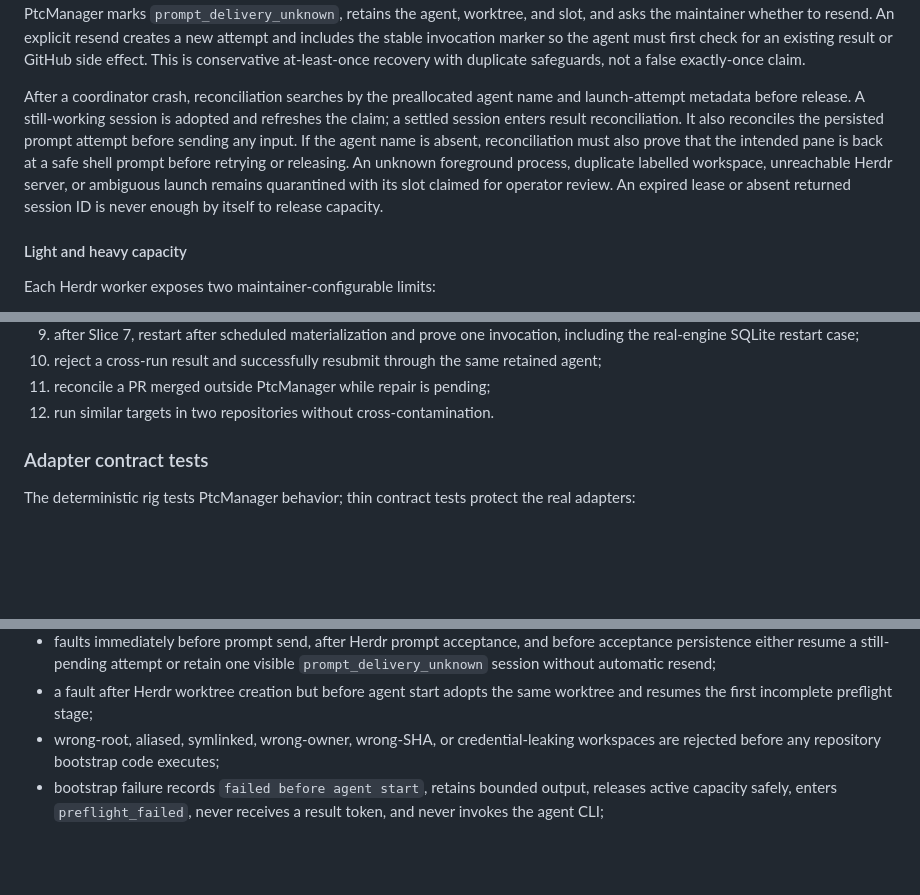
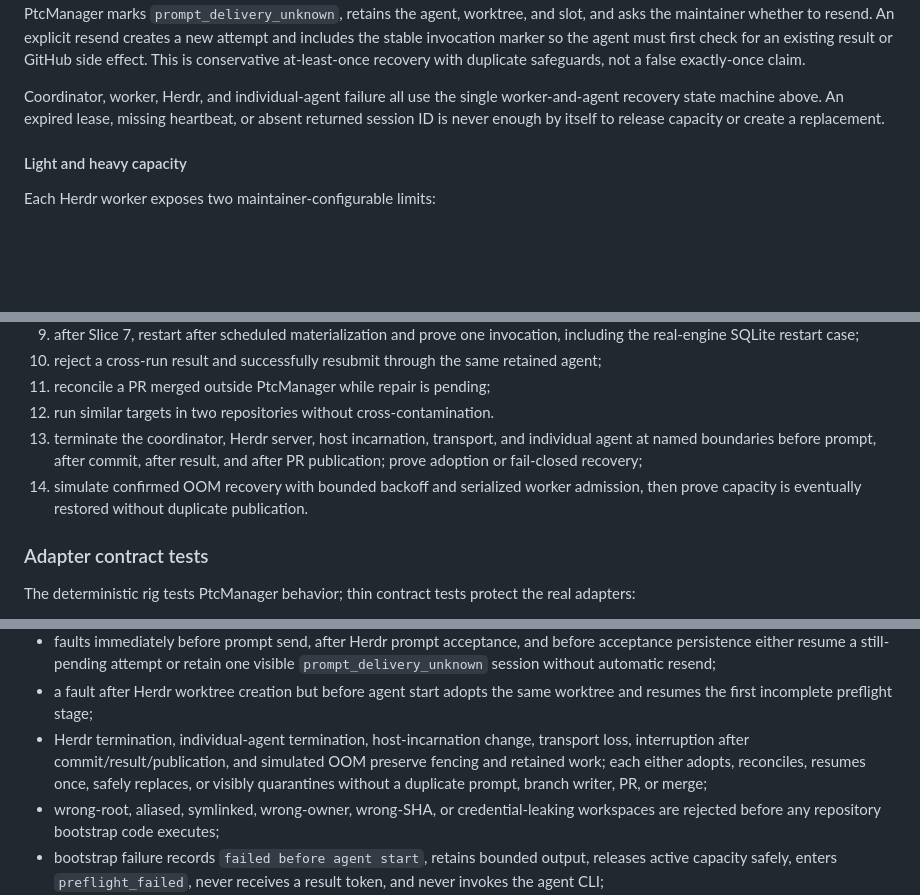
Before and after one commit to andreasronge/ptc_manager, a Markdown page: docs/plans/generic-agent-automations.md, 3 parts joined by grey strips. Rendered like a GitHub page; blank space fills up the shorter version.

```diff
--- a/docs/plans/generic-agent-automations.md
+++ b/docs/plans/generic-agent-automations.md
@@ -946,16 +1023,10 @@ attempt and includes the stable invocation marker so the agent must first check
 for an existing result or GitHub side effect. This is conservative at-least-once
 recovery with duplicate safeguards, not a false exactly-once claim.
 
-After a coordinator crash, reconciliation searches by the preallocated agent
-name and launch-attempt metadata before release. A still-working session is
-adopted and refreshes the claim; a settled session enters result reconciliation.
-It also reconciles the persisted prompt attempt before sending any input.
-If the agent name is absent, reconciliation must also prove that the intended
-pane is back at a safe shell prompt before retrying or releasing. An unknown
-foreground process, duplicate labelled workspace, unreachable Herdr server, or
-ambiguous launch remains quarantined with its slot claimed for operator review.
-An expired lease or absent returned session ID is never enough by itself to
-release capacity.
+Coordinator, worker, Herdr, and individual-agent failure all use the single
+worker-and-agent recovery state machine above. An expired lease, missing
+heartbeat, or absent returned session ID is never enough by itself to release
+capacity or create a replacement.
 
 #### Light and heavy capacity
 
@@ -1890,6 +1965,12 @@ Maintain a small set of named golden journeys rather than a combinatorial suite:
    agent;
 11. reconcile a PR merged outside PtcManager while repair is pending;
 12. run similar targets in two repositories without cross-contamination.
+13. terminate the coordinator, Herdr server, host incarnation, transport, and
+    individual agent at named boundaries before prompt, after commit, after
+    result, and after PR publication; prove adoption or fail-closed recovery;
+14. simulate confirmed OOM recovery with bounded backoff and serialized worker
+    admission, then prove capacity is eventually restored without duplicate
+    publication.
 
 ### Adapter contract tests
 
@@ -2069,6 +2154,11 @@ A slice is deployable only when:
   one visible `prompt_delivery_unknown` session without automatic resend;
 - a fault after Herdr worktree creation but before agent start adopts the same
   worktree and resumes the first incomplete preflight stage;
+- Herdr termination, individual-agent termination, host-incarnation change,
+  transport loss, interruption after commit/result/publication, and simulated
+  OOM preserve fencing and retained work; each either adopts, reconciles,
+  resumes once, safely replaces, or visibly quarantines without a duplicate
+  prompt, branch writer, PR, or merge;
 - wrong-root, aliased, symlinked, wrong-owner, wrong-SHA, or credential-leaking
   workspaces are rejected before any repository bootstrap code executes;
 - bootstrap failure records `failed before agent start`, retains bounded output,
```
Also changed, not shown: other parts of docs/plans/generic-agent-automations.md (+90 -3 lines).
